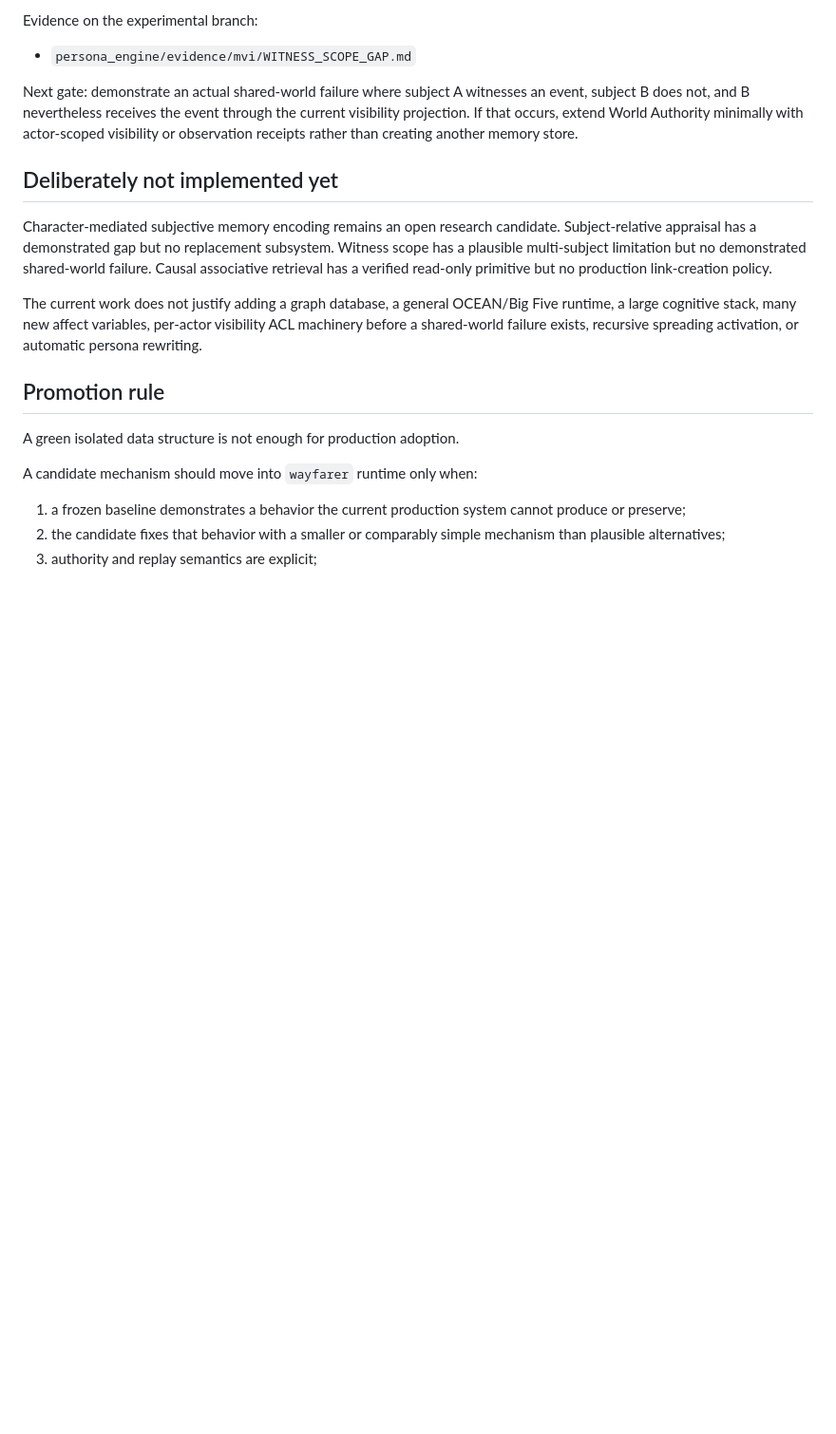
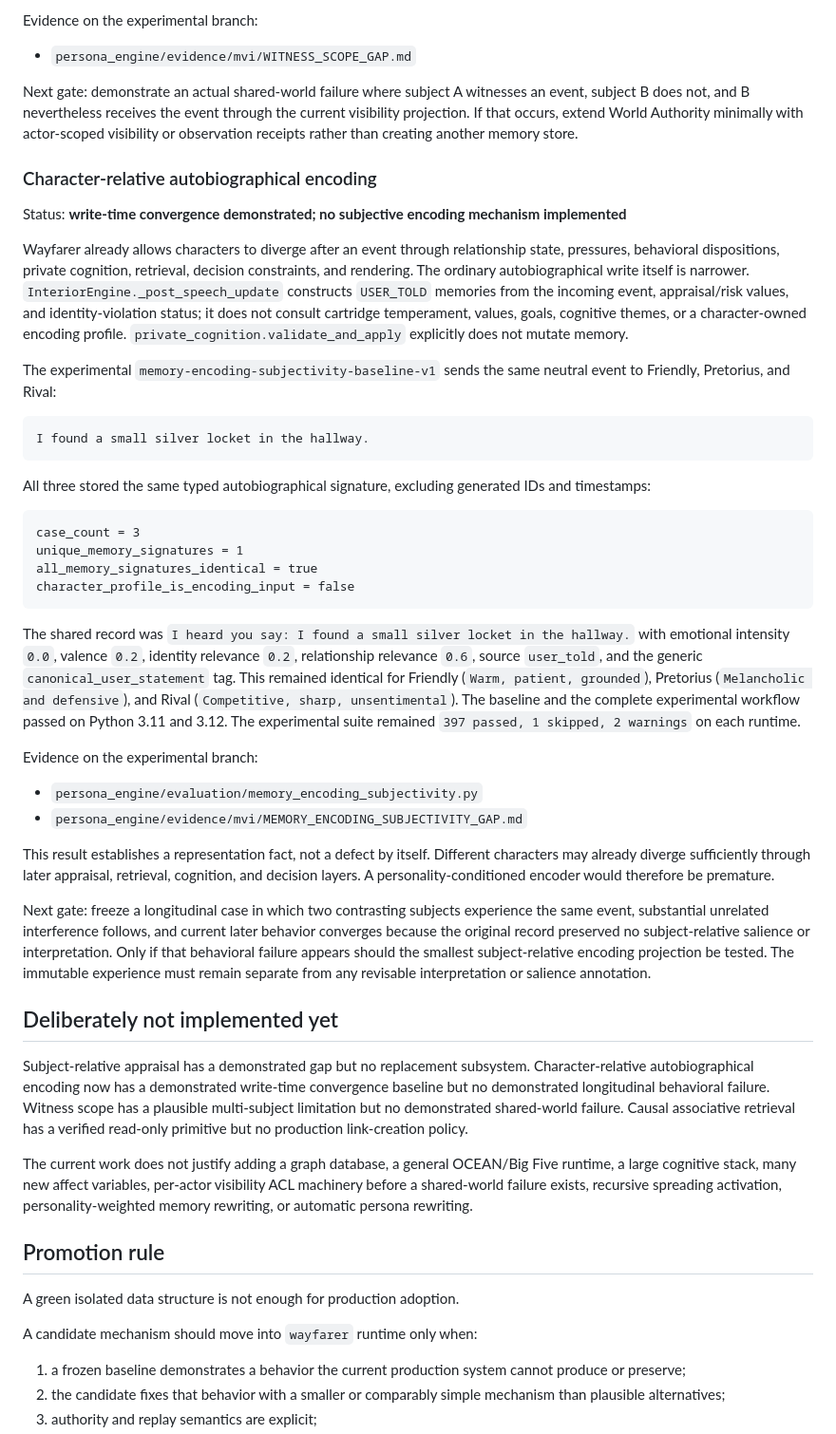
Before and after one commit to Azimn/persona_engine_PYTHONX, a Markdown page: research/literature/ADJACENT_RESEARCH_EXPERIMENT_STATUS.md, the part around the change. Shown at 95% size. Drawn GitHub-style; blank space fills up the shorter version.

Commit message:
Record subjective memory encoding baseline

````diff
--- a/research/literature/ADJACENT_RESEARCH_EXPERIMENT_STATUS.md
+++ b/research/literature/ADJACENT_RESEARCH_EXPERIMENT_STATUS.md
@@ -158,11 +158,43 @@ Evidence on the experimental branch:
 
 Next gate: demonstrate an actual shared-world failure where subject A witnesses an event, subject B does not, and B nevertheless receives the event through the current visibility projection. If that occurs, extend World Authority minimally with actor-scoped visibility or observation receipts rather than creating another memory store.
 
+### Character-relative autobiographical encoding
+
+Status: **write-time convergence demonstrated; no subjective encoding mechanism implemented**
+
+Wayfarer already allows characters to diverge after an event through relationship state, pressures, behavioral dispositions, private cognition, retrieval, decision constraints, and rendering. The ordinary autobiographical write itself is narrower. `InteriorEngine._post_speech_update` constructs `USER_TOLD` memories from the incoming event, appraisal/risk values, and identity-violation status; it does not consult cartridge temperament, values, goals, cognitive themes, or a character-owned encoding profile. `private_cognition.validate_and_apply` explicitly does not mutate memory.
+
+The experimental `memory-encoding-subjectivity-baseline-v1` sends the same neutral event to Friendly, Pretorius, and Rival:
+
+```text
+I found a small silver locket in the hallway.
+```
+
+All three stored the same typed autobiographical signature, excluding generated IDs and timestamps:
+
+```text
+case_count = 3
+unique_memory_signatures = 1
+all_memory_signatures_identical = true
+character_profile_is_encoding_input = false
+```
+
+The shared record was `I heard you say: I found a small silver locket in the hallway.` with emotional intensity `0.0`, valence `0.2`, identity relevance `0.2`, relationship relevance `0.6`, source `user_told`, and the generic `canonical_user_statement` tag. This remained identical for Friendly (`Warm, patient, grounded`), Pretorius (`Melancholic and defensive`), and Rival (`Competitive, sharp, unsentimental`). The baseline and the complete experimental workflow passed on Python 3.11 and 3.12. The experimental suite remained `397 passed, 1 skipped, 2 warnings` on each runtime.
+
+Evidence on the experimental branch:
+
+- `persona_engine/evaluation/memory_encoding_subjectivity.py`
+- `persona_engine/evidence/mvi/MEMORY_ENCODING_SUBJECTIVITY_GAP.md`
+
+This result establishes a representation fact, not a defect by itself. Different characters may already diverge sufficiently through later appraisal, retrieval, cognition, and decision layers. A personality-conditioned encoder would therefore be premature.
+
+Next gate: freeze a longitudinal case in which two contrasting subjects experience the same event, substantial unrelated interference follows, and current later behavior converges because the original record preserved no subject-relative salience or interpretation. Only if that behavioral failure appears should the smallest subject-relative encoding projection be tested. The immutable experience must remain separate from any revisable interpretation or salience annotation.
+
 ## Deliberately not implemented yet
 
-Character-mediated subjective memory encoding remains an open research candidate. Subject-relative appraisal has a demonstrated gap but no replacement subsystem. Witness scope has a plausible multi-subject limitation but no demonstrated shared-world failure. Causal associative retrieval has a verified read-only primitive but no production link-creation policy.
+Subject-relative appraisal has a demonstrated gap but no replacement subsystem. Character-relative autobiographical encoding now has a demonstrated write-time convergence baseline but no demonstrated longitudinal behavioral failure. Witness scope has a plausible multi-subject limitation but no demonstrated shared-world failure. Causal associative retrieval has a verified read-only primitive but no production link-creation policy.
 
-The current work does not justify adding a graph database, a general OCEAN/Big Five runtime, a large cognitive stack, many new affect variables, per-actor visibility ACL machinery before a shared-world failure exists, recursive spreading activation, or automatic persona rewriting.
+The current work does not justify adding a graph database, a general OCEAN/Big Five runtime, a large cognitive stack, many new affect variables, per-actor visibility ACL machinery before a shared-world failure exists, recursive spreading activation, personality-weighted memory rewriting, or automatic persona rewriting.
 
 ## Promotion rule
 
````
